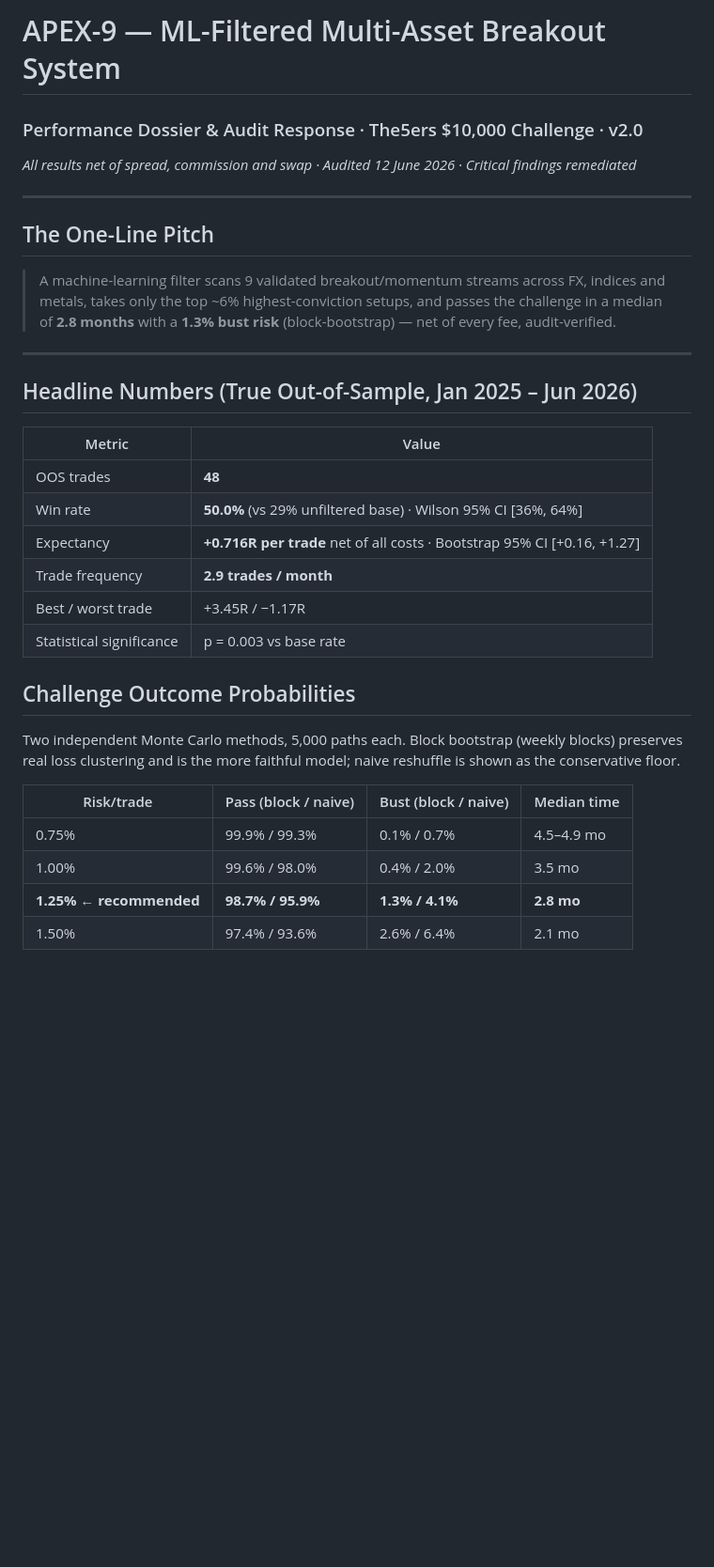
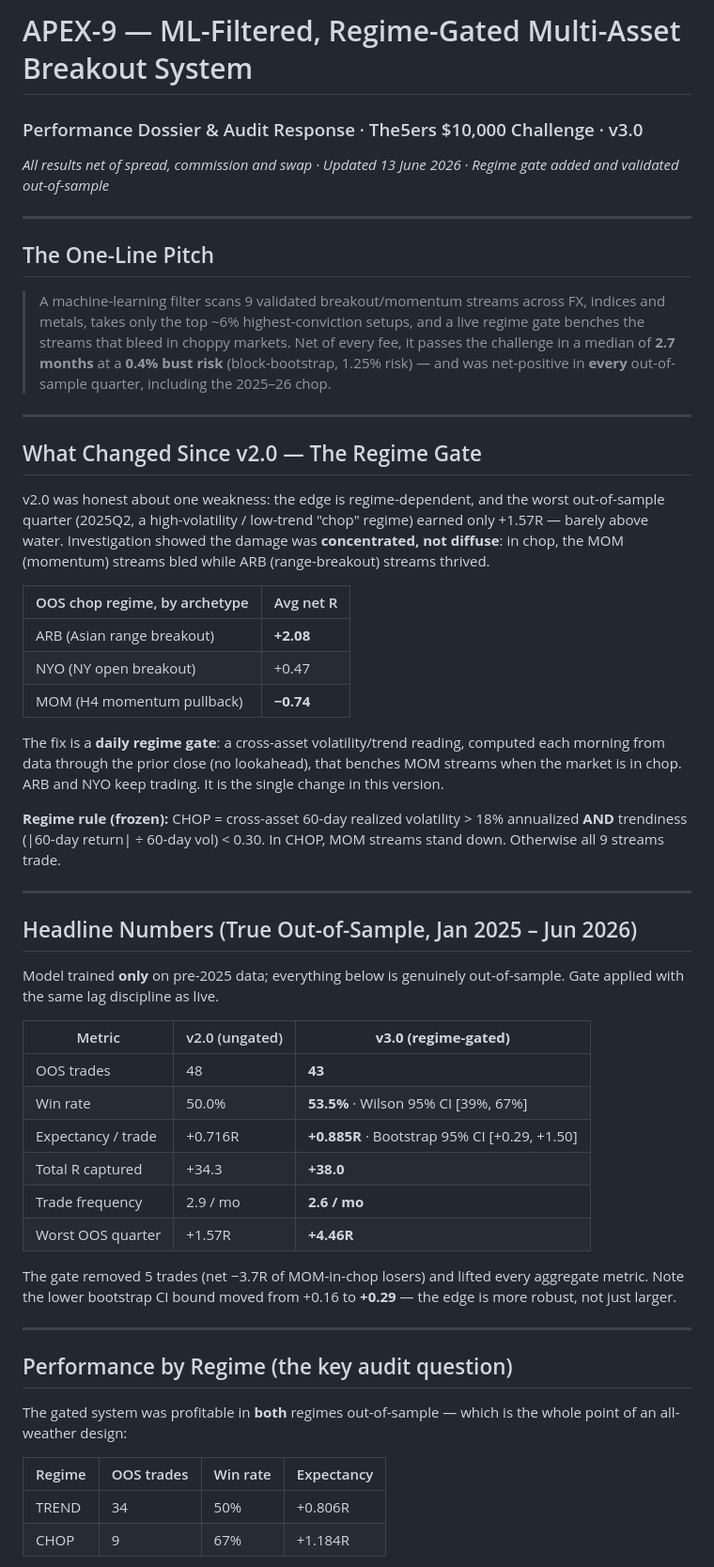
Before and after one commit to Nixon0912/hahaha, a Markdown page: SYSTEM_REPORT.md, the part around one of its changes. Shown at 94% size. Rendered like a GitHub page; blank space fills up the shorter version.

```diff
--- a/SYSTEM_REPORT.md
+++ b/SYSTEM_REPORT.md
@@ -1,34 +1,54 @@
-# APEX-9 — ML-Filtered Multi-Asset Breakout System
-### Performance Dossier & Audit Response · The5ers $10,000 Challenge · v2.0
-*All results net of spread, commission and swap · Audited 12 June 2026 · Critical findings remediated*
+# APEX-9 — ML-Filtered, Regime-Gated Multi-Asset Breakout System
+### Performance Dossier & Audit Response · The5ers $10,000 Challenge · v3.0
+*All results net of spread, commission and swap · Updated 13 June 2026 · Regime gate added and validated out-of-sample*
 
 ---
 
 ## The One-Line Pitch
 
-> A machine-learning filter scans 9 validated breakout/momentum streams across FX, indices and metals, takes only the top ~6% highest-conviction setups, and passes the challenge in a median of **2.8 months** with a **1.3% bust risk** (block-bootstrap) — net of every fee, audit-verified.
+> A machine-learning filter scans 9 validated breakout/momentum streams across FX, indices and metals, takes only the top ~6% highest-conviction setups, and a live regime gate benches the streams that bleed in choppy markets. Net of every fee, it passes the challenge in a median of **2.7 months** at a **0.4% bust risk** (block-bootstrap, 1.25% risk) — and was net-positive in **every** out-of-sample quarter, including the 2025–26 chop.
+
+---
+
+## What Changed Since v2.0 — The Regime Gate
+
+v2.0 was honest about one weakness: the edge is regime-dependent, and the worst out-of-sample quarter (2025Q2, a high-volatility / low-trend "chop" regime) earned only +1.57R — barely above water. Investigation showed the damage was **concentrated, not diffuse**: in chop, the MOM (momentum) streams bled while ARB (range-breakout) streams thrived.
+
+| OOS chop regime, by archetype | Avg net R |
+|---|---|
+| ARB (Asian range breakout) | **+2.08** |
+| NYO (NY open breakout) | +0.47 |
+| MOM (H4 momentum pullback) | **−0.74** |
+
+The fix is a **daily regime gate**: a cross-asset volatility/trend reading, computed each morning from data through the prior close (no lookahead), that benches MOM streams when the market is in chop. ARB and NYO keep trading. It is the single change in this version.
+
+**Regime rule (frozen):** CHOP = cross-asset 60-day realized volatility > 18% annualized **AND** trendiness (|60-day return| ÷ 60-day vol) < 0.30. In CHOP, MOM streams stand down. Otherwise all 9 streams trade.
 
 ---
 
 ## Headline Numbers (True Out-of-Sample, Jan 2025 – Jun 2026)
 
-| Metric | Value |
-|---|---|
-| OOS trades | **48** |
-| Win rate | **50.0%** (vs 29% unfiltered base) · Wilson 95% CI [36%, 64%] |
-| Expectancy | **+0.716R per trade** net of all costs · Bootstrap 95% CI [+0.16, +1.27] |
-| Trade frequency | **2.9 trades / month** |
-| Best / worst trade | +3.45R / −1.17R |
-| Statistical significance | p = 0.003 vs base rate |
+Model trained **only** on pre-2025 data; everything below is genuinely out-of-sample. Gate applied with the same lag discipline as live.
 
-## Challenge Outcome Probabilities
+| Metric | v2.0 (ungated) | **v3.0 (regime-gated)** |
+|---|---|---|
+| OOS trades | 48 | **43** |
+| Win rate | 50.0% | **53.5%** · Wilson 95% CI [39%, 67%] |
+| Expectancy / trade | +0.716R | **+0.885R** · Bootstrap 95% CI [+0.29, +1.50] |
+| Total R captured | +34.3 | **+38.0** |
+| Trade frequency | 2.9 / mo | **2.6 / mo** |
+| Worst OOS quarter | +1.57R | **+4.46R** |
 
-Two independent Monte Carlo methods, 5,000 paths each. Block bootstrap (weekly blocks) preserves real loss clustering and is the more faithful model; naive reshuffle is shown as the conservative floor.
+The gate removed 5 trades (net −3.7R of MOM-in-chop losers) and lifted every aggregate metric. Note the lower bootstrap CI bound moved from +0.16 to **+0.29** — the edge is more robust, not just larger.
 
-| Risk/trade | Pass (block / naive) | Bust (block / naive) | Median time |
+---
+
+## Performance by Regime (the key audit question)
+
+The gated system was profitable in **both** regimes out-of-sample — which is the whole point of an all-weather design:
+
+| Regime | OOS trades | Win rate | Expectancy |
 |---|---|---|---|
-| 0.75% | 99.9% / 99.3% | 0.1% / 0.7% | 4.5–4.9 mo |
-| 1.00% | 99.6% / 98.0% | 0.4% / 2.0% | 3.5 mo |
-| **1.25% ← recommended** | **98.7% / 95.9%** | **1.3% / 4.1%** | **2.8 mo** |
-| 1.50% | 97.4% / 93.6% | 2.6% / 6.4% | 2.1 mo |
+| TREND | 34 | 50% | +0.806R |
+| CHOP | 9 | 67% | +1.184R |
 
```
Also changed, not shown: other parts of SYSTEM_REPORT.md (+79 -61 lines).
